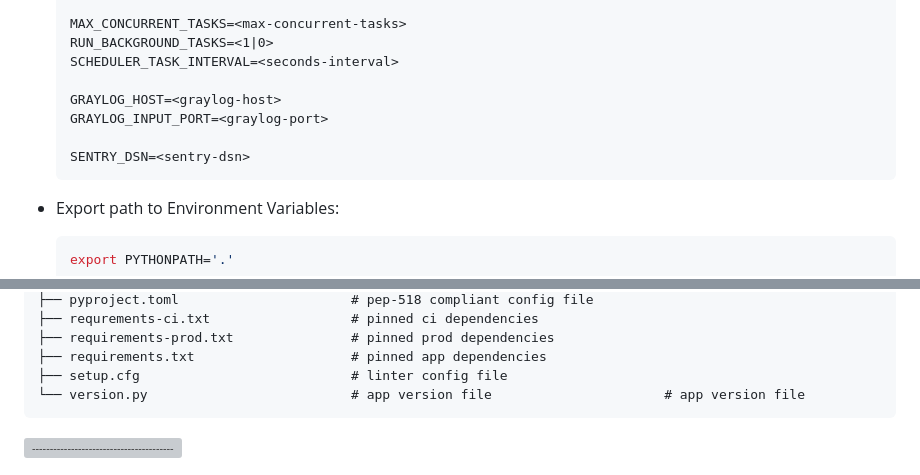
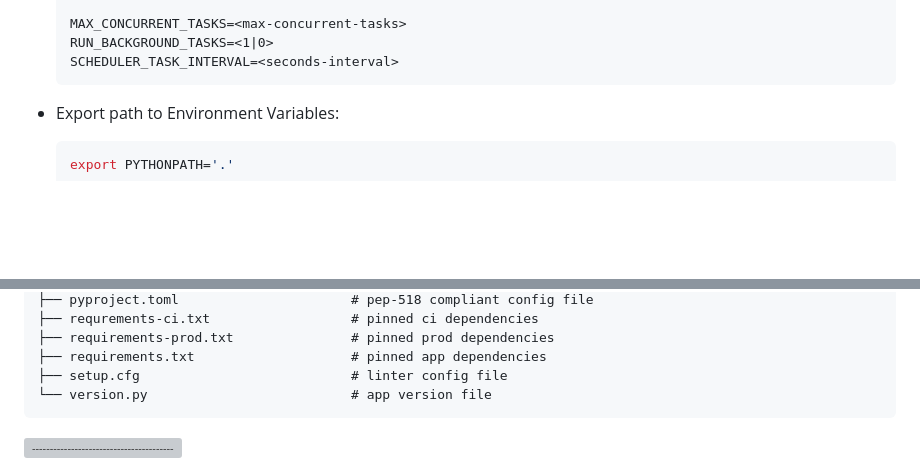
Before and after one commit to jackshendrikov/fjord-api, a Markdown page: README.md, 2 parts joined by grey strips. Drawn GitHub-style; blank space fills up the shorter version; grey boxes are pictures that could not be loaded.

````diff
--- a/README.md
+++ b/README.md
@@ -188,11 +188,6 @@ If necessary, you can download the translations attached to the original Google
     MAX_CONCURRENT_TASKS=<max-concurrent-tasks>
     RUN_BACKGROUND_TASKS=<1|0>
     SCHEDULER_TASK_INTERVAL=<seconds-interval>
-
-    GRAYLOG_HOST=<graylog-host>
-    GRAYLOG_INPUT_PORT=<graylog-port>
-
-    SENTRY_DSN=<sentry-dsn>
 	```
 
 * Export path to Environment Variables:
@@ -392,7 +387,7 @@ fjord-api
 ├── requirements-prod.txt               # pinned prod dependencies
 ├── requirements.txt                    # pinned app dependencies
 ├── setup.cfg                           # linter config file
-└── version.py                          # app version file                      # app version file
+└── version.py                          # app version file
 ```
 
 ![-----------------------------------------------------](https://raw.githubusercontent.com/andreasbm/readme/master/assets/lines/rainbow.png)
````
